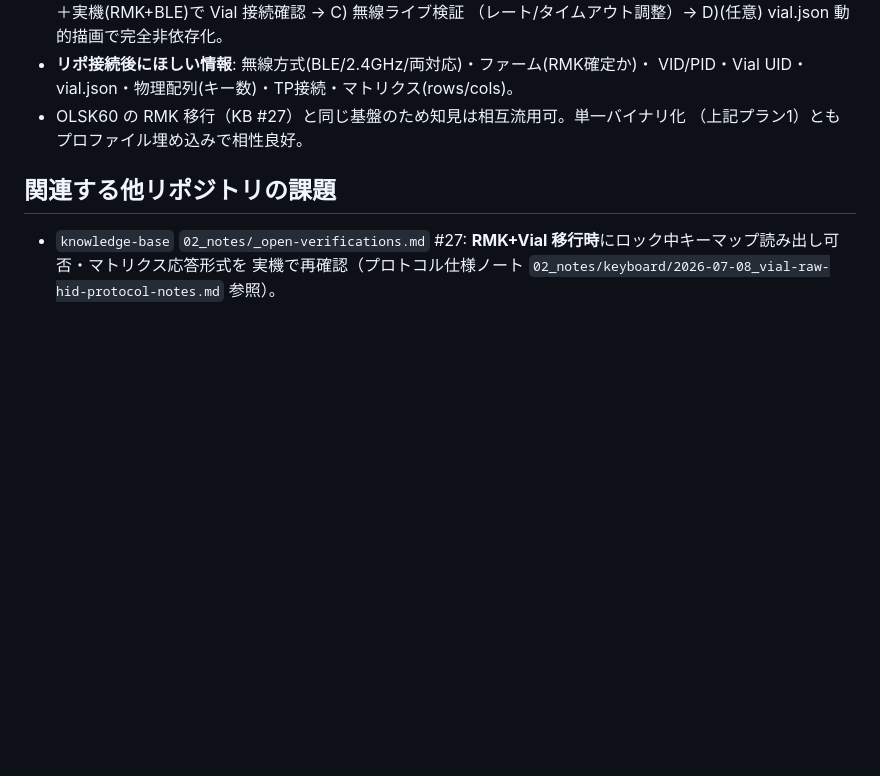
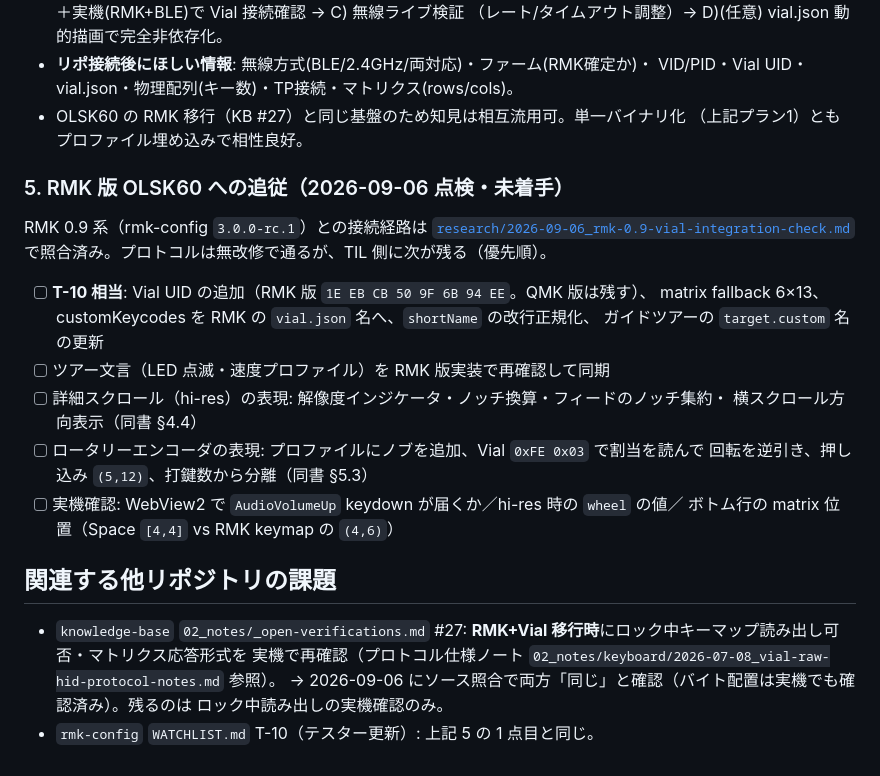
Before and after one commit to techmech-keeb/keyboard_and_pointer_tester, a Markdown page: docs/roadmap.md, the part around one of its changes. GitHub-like rendering; blank space fills up the shorter version.

```diff
--- a/docs/roadmap.md
+++ b/docs/roadmap.md
@@ -158,8 +158,28 @@ Platyx = 設計中の 50% ワイヤレス・オルソリニア＋トラックポ
 - OLSK60 の RMK 移行（KB #27）と同じ基盤のため知見は相互流用可。単一バイナリ化
   （上記プラン1）ともプロファイル埋め込みで相性良好。
 
+### 5. RMK 版 OLSK60 への追従（2026-09-06 点検・未着手）
+
+RMK 0.9 系（rmk-config `3.0.0-rc.1`）との接続経路は
+[`research/2026-09-06_rmk-0.9-vial-integration-check.md`](research/2026-09-06_rmk-0.9-vial-integration-check.md)
+で照合済み。プロトコルは無改修で通るが、TIL 側に次が残る（優先順）。
+
+- [ ] **T-10 相当**: Vial UID の追加（RMK 版 `1E EB CB 50 9F 6B 94 EE`。QMK 版は残す）、
+      matrix fallback 6×13、customKeycodes を RMK の `vial.json` 名へ、`shortName` の改行正規化、
+      ガイドツアーの `target.custom` 名の更新
+- [ ] ツアー文言（LED 点滅・速度プロファイル）を RMK 版実装で再確認して同期
+- [ ] 詳細スクロール（hi-res）の表現: 解像度インジケータ・ノッチ換算・フィードのノッチ集約・
+      横スクロール方向表示（同書 §4.4）
+- [ ] ロータリーエンコーダの表現: プロファイルにノブを追加、Vial `0xFE 0x03` で割当を読んで
+      回転を逆引き、押し込み `(5,12)`、打鍵数から分離（同書 §5.3）
+- [ ] 実機確認: WebView2 で `AudioVolumeUp` keydown が届くか／hi-res 時の `wheel` の値／
+      ボトム行の matrix 位置（Space `[4,4]` vs RMK keymap の `(4,6)`）
+
 ## 関連する他リポジトリの課題
 
 - `knowledge-base` `02_notes/_open-verifications.md` #27:
   **RMK+Vial 移行時**にロック中キーマップ読み出し可否・マトリクス応答形式を
   実機で再確認（プロトコル仕様ノート `02_notes/keyboard/2026-07-08_vial-raw-hid-protocol-notes.md` 参照）。
+  → 2026-09-06 にソース照合で両方「同じ」と確認（バイト配置は実機でも確認済み）。残るのは
+  ロック中読み出しの実機確認のみ。
+- `rmk-config` `WATCHLIST.md` T-10（テスター更新）: 上記 5 の 1 点目と同じ。
```
Also changed, not shown: other parts of docs/roadmap.md (+1 -1 lines), README.md (+6 -4 lines), docs/research/2026-09-06_rmk-0.9-vial-integration-check.md (added, +239 -0 lines).
